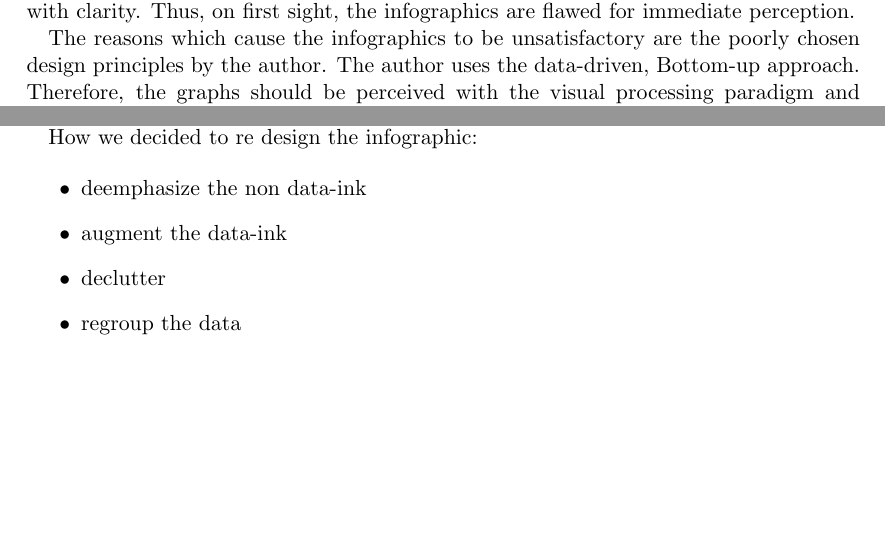
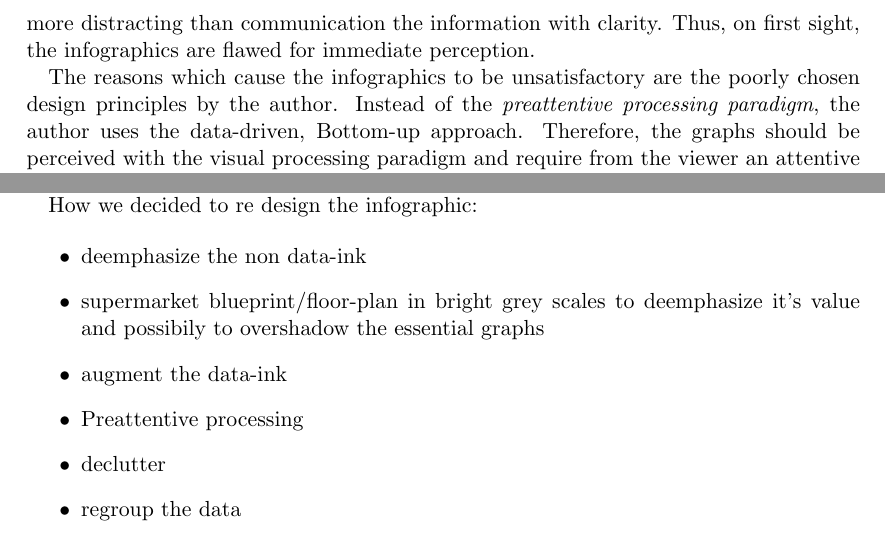
Before and after one commit to Lemswasabi/IV_assignment1, a LaTeX document (main.tex): two parts of page 2 of 3, joined at a grey line, cut so that both start at the same text, the shorter picture padded with empty space. Compiled offline with pdfLaTeX.

Commit message:
change perception section and add notes to redesign section

```diff
--- a/main.tex
+++ b/main.tex
@@ -61,2 +55,0 @@ obscured by other visual components or are drowning in the variety of colours
-which are more distracting than communication the information with clarity.
-Thus, on first sight, the infographics are flawed for immediate perception.
@@ -63,6 +61,10 @@ Thus, on first sight, the infographics are flawed for immediate perception.
+components or are drowning in the variety of colours which are more distracting
+than communication the information with clarity.  Thus, on first sight, the
+infographics are flawed for immediate perception.
 
 % corrected
 The reasons which cause the infographics to be unsatisfactory are the poorly
-chosen design principles by the author. The author uses the data-driven,
-Bottom-up approach. Therefore, the graphs should be perceived with the visual
-processing paradigm and require from the viewer an attentive perception and
+chosen design principles by the author. Instead of the \textit{preattentive
+processing paradigm}, the author uses the data-driven, Bottom-up approach.
+Therefore, the graphs should be perceived with the visual processing paradigm
+and require from the viewer an attentive perception and parallel processing to
@@ -136,7 +140,10 @@ How we decided to re design the infographic:
 
 \begin{itemize}
 	\item deemphasize the non data-ink
+	\item supermarket blueprint/floor-plan in bright grey scales to deemphasize
+		it's value and possibily to overshadow the essential graphs
 	\item augment the data-ink
+  \item Preattentive processing
 	\item declutter
 	\item regroup the data
 \end{itemize}
```
Also changed, not shown: main.tex (24 more changed lines).
